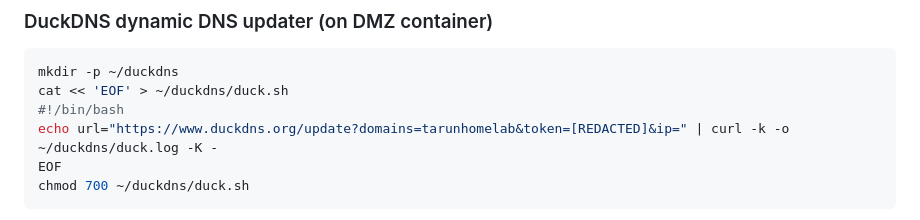
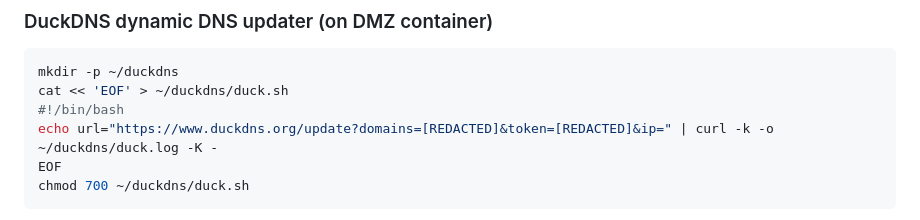
Before and after one commit to taruncherukurigit/cherwood-health, a Markdown page: docs/COMMAND-REFERENCE.md, the part around the change. Rendered like a GitHub page.

````diff
--- a/docs/COMMAND-REFERENCE.md
+++ b/docs/COMMAND-REFERENCE.md
@@ -569,7 +569,7 @@ end
 mkdir -p ~/duckdns
 cat << 'EOF' > ~/duckdns/duck.sh
 #!/bin/bash
-echo url="https://www.duckdns.org/update?domains=tarunhomelab&token=[REDACTED]&ip=" | curl -k -o ~/duckdns/duck.log -K -
+echo url="https://www.duckdns.org/update?domains=[REDACTED]&token=[REDACTED]&ip=" | curl -k -o ~/duckdns/duck.log -K -
 EOF
 chmod 700 ~/duckdns/duck.sh
 ```
````
